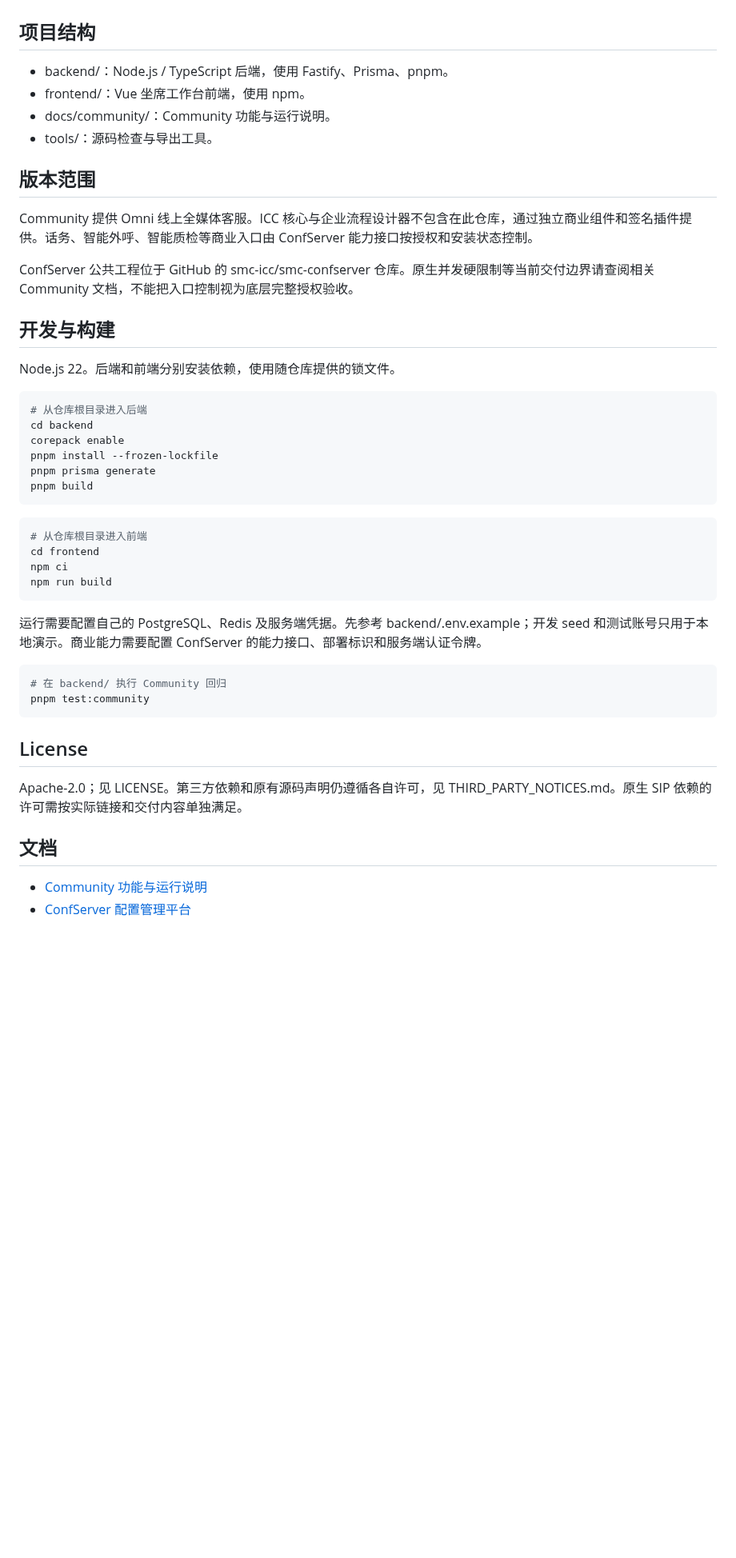
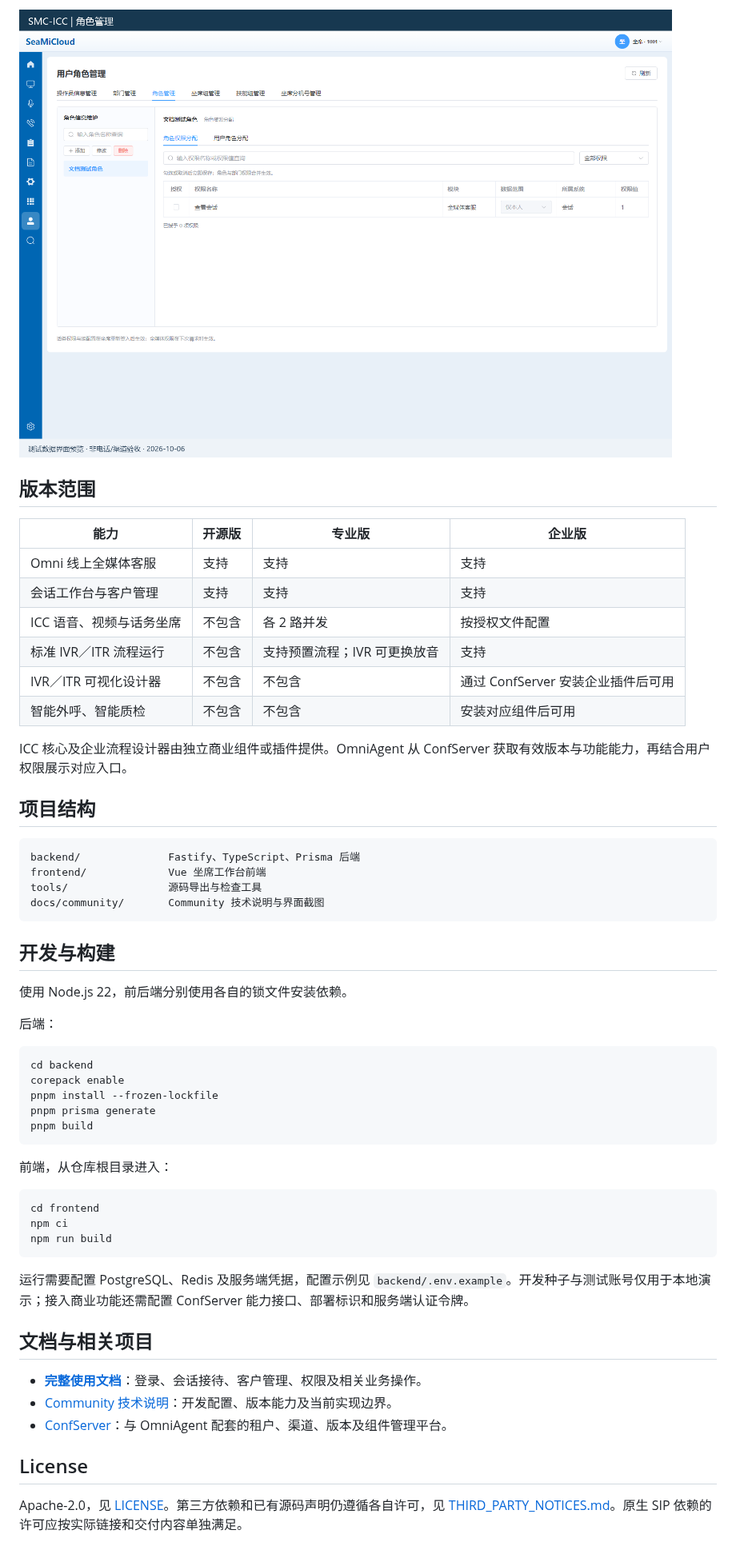
Before and after one commit to smc-icc/OmniAgent, a Markdown page: README.md, the part around one of its changes. Shown at 80% size. Rendered like a GitHub page; pictures changed too: docs/community/screenshots/omni-roles.png (added); blank space fills up the shorter version.

Commit message:
docs: add features, interface screenshots and official user guide

````diff
--- a/README.md
+++ b/README.md
@@ -6,49 +55,57 @@ Omnichannel customer service platform with a unified agent workspace, customer a
+![OmniAgent 角色与权限管理](docs/community/screenshots/omni-roles.png)
+
+## 版本范围
+
+| 能力 | 开源版 | 专业版 | 企业版 |
+|---|---|---|---|
+| Omni 线上全媒体客服 | 支持 | 支持 | 支持 |
+| 会话工作台与客户管理 | 支持 | 支持 | 支持 |
+| ICC 语音、视频与话务坐席 | 不包含 | 各 2 路并发 | 按授权文件配置 |
+| 标准 IVR／ITR 流程运行 | 不包含 | 支持预置流程；IVR 可更换放音 | 支持 |
+| IVR／ITR 可视化设计器 | 不包含 | 不包含 | 通过 ConfServer 安装企业插件后可用 |
+| 智能外呼、智能质检 | 不包含 | 不包含 | 安装对应组件后可用 |
+
+ICC 核心及企业流程设计器由独立商业组件或插件提供。OmniAgent 从 ConfServer 获取有效版本与功能能力，再结合用户权限展示对应入口。
 
 ## 项目结构
 
-- backend/：Node.js / TypeScript 后端，使用 Fastify、Prisma、pnpm。
-- frontend/：Vue 坐席工作台前端，使用 npm。
-- docs/community/：Community 功能与运行说明。
-- tools/：源码检查与导出工具。
-
-## 版本范围
-
-Community 提供 Omni 线上全媒体客服。ICC 核心与企业流程设计器不包含在此仓库，通过独立商业组件和签名插件提供。话务、智能外呼、智能质检等商业入口由 ConfServer 能力接口按授权和安装状态控制。
-
-ConfServer 公共工程位于 GitHub 的 smc-icc/smc-confserver 仓库。原生并发硬限制等当前交付边界请查阅相关 Community 文档，不能把入口控制视为底层完整授权验收。
+```text
+backend/              Fastify、TypeScript、Prisma 后端
+frontend/             Vue 坐席工作台前端
+tools/                源码导出与检查工具
+docs/community/       Community 技术说明与界面截图
+```
 
 ## 开发与构建
 
-Node.js 22。后端和前端分别安装依赖，使用随仓库提供的锁文件。
+使用 Node.js 22，前后端分别使用各自的锁文件安装依赖。
 
-~~~bash
-# 从仓库根目录进入后端
+后端：
+
+```bash
 cd backend
 corepack enable
 pnpm install --frozen-lockfile
 pnpm prisma generate
 pnpm build
-~~~
+```
 
-~~~bash
-# 从仓库根目录进入前端
+前端，从仓库根目录进入：
+
+```bash
 cd frontend
 npm ci
 npm run build
-~~~
+```
 
-运行需要配置自己的 PostgreSQL、Redis 及服务端凭据。先参考 backend/.env.example；开发 seed 和测试账号只用于本地演示。商业能力需要配置 ConfServer 的能力接口、部署标识和服务端认证令牌。
+运行需要配置 PostgreSQL、Redis 及服务端凭据，配置示例见 `backend/.env.example`。开发种子与测试账号仅用于本地演示；接入商业功能还需配置 ConfServer 能力接口、部署标识和服务端认证令牌。
 
-~~~bash
-# 在 backend/ 执行 Community 回归
-pnpm test:community
-~~~
+## 文档与相关项目
+
+- **[完整使用文档](https://www.seami.cloud/page?code=user-guide&product=smc-icc)**：登录、会话接待、客户管理、权限及相关业务操作。
+- [Community 技术说明](docs/community/README.md)：开发配置、版本能力及当前实现边界。
+- [ConfServer](https://github.com/smc-icc/Confserver/tree/Community)：与 OmniAgent 配套的租户、渠道、版本及组件管理平台。
 
 ## License
 
-Apache-2.0；见 LICENSE。第三方依赖和原有源码声明仍遵循各自许可，见 THIRD_PARTY_NOTICES.md。原生 SIP 依赖的许可需按实际链接和交付内容单独满足。
-
-## 文档
-
-- [Community 功能与运行说明](docs/community/README.md)
-- [ConfServer 配置管理平台](https://github.com/smc-icc/smc-confserver/tree/Community)
+Apache-2.0，见 [LICENSE](LICENSE)。第三方依赖和已有源码声明仍遵循各自许可，见 [THIRD_PARTY_NOTICES.md](THIRD_PARTY_NOTICES.md)。原生 SIP 依赖的许可应按实际链接和交付内容单独满足。
````
Also changed, not shown: other parts of README.md (+51 -2 lines), docs/community/screenshots/omni-customers.png (added), docs/community/screenshots/omni-dashboard.png (added), docs/community/screenshots/omni-omnichannel.png (added), 1 other file.
